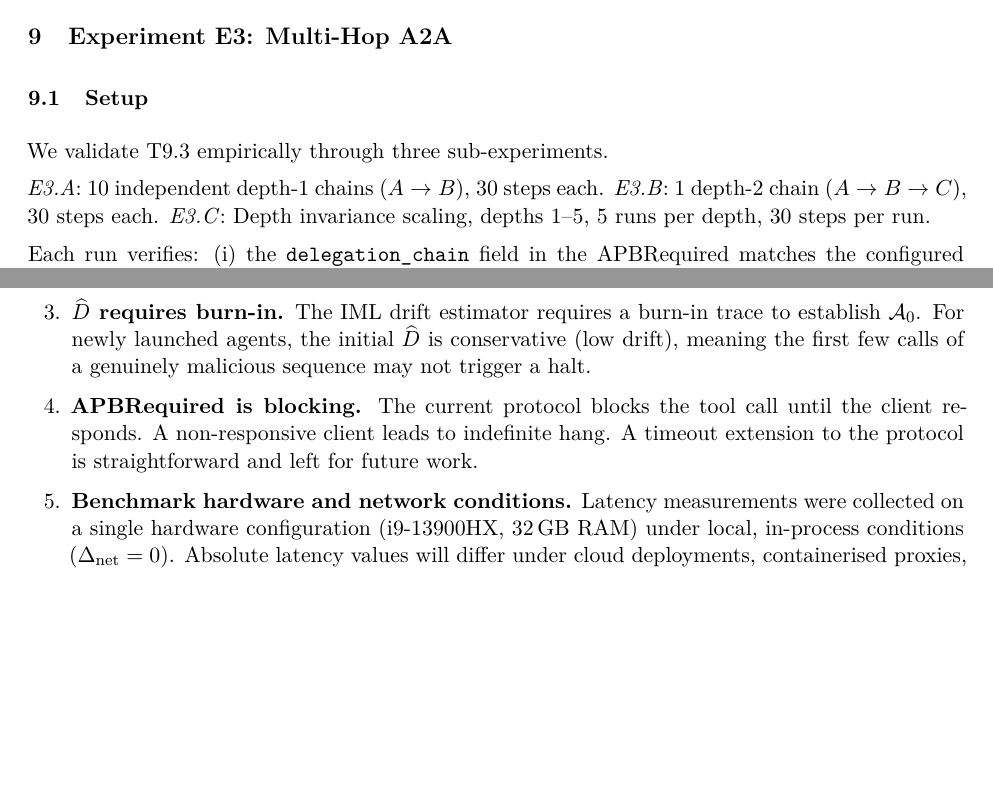
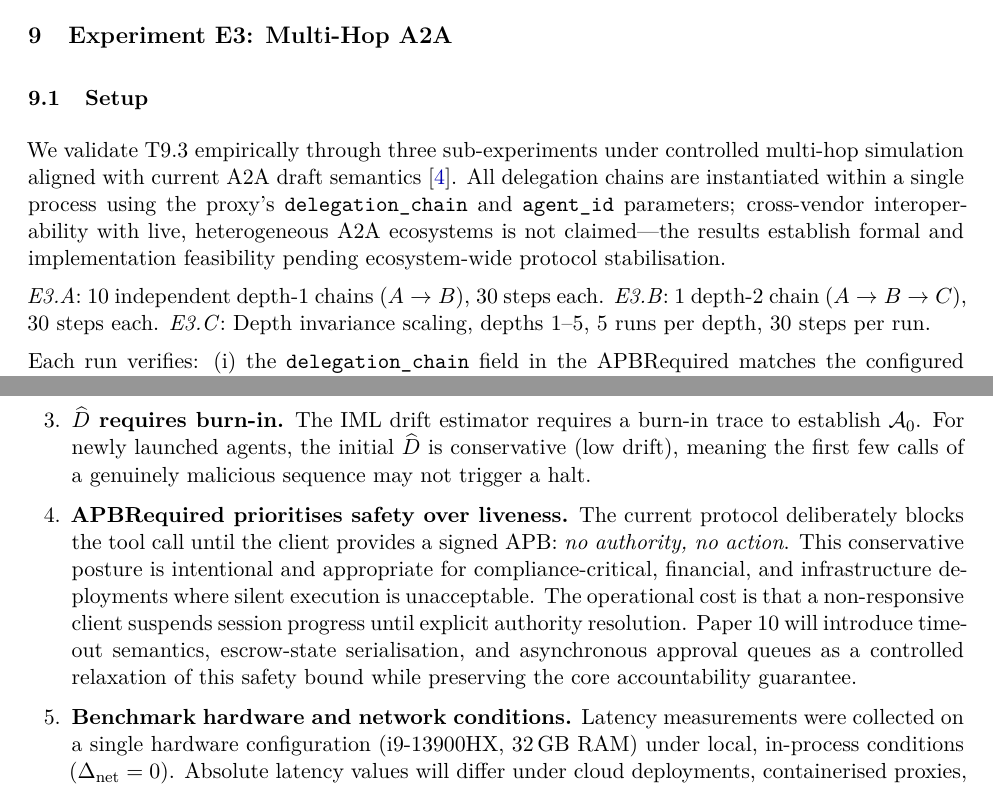
Before and after one commit to chelof100/mcp-governed-agents, a LaTeX paper (paper/main.tex): two parts of pages 13 and 19 of 21, joined at a grey line, cut so that both start at the same text, the shorter picture padded with empty space. Compiled offline with pdfLaTeX.

Commit message:
P9 paper: final pre-submit hardening (Perplexity + ChatGPT round 2)
T9.3 language hardened:
- E3 Setup: explicit "controlled multi-hop simulation aligned with
  current A2A draft semantics"; cross-vendor interoperability not
  claimed; "establishes formal and implementation feasibility
  pending ecosystem-wide protocol stabilisation"

APB blocking reframed as deliberate tradeoff:
- "prioritises safety over liveness" (no authority, no action)
- explicit domains: compliance, financial, infrastructure
- P10 positioned as controlled relaxation, not bug fix

PDF recompiled: 21 pages, 0 errors

Co-Authored-By: Claude Sonnet 4.6 <noreply@anthropic.com>

```diff
--- a/paper/main.tex
+++ b/paper/main.tex
@@ -973,7 +973,15 @@ are clearly distinguishable and correctly reported.
 
 \subsection{Setup}
 
-We validate T9.3 empirically through three sub-experiments.
+We validate T9.3 empirically through three sub-experiments under
+controlled multi-hop simulation aligned with current A2A draft
+semantics \citep{google2025a2a}. All delegation chains are
+instantiated within a single process using the proxy's
+\texttt{delegation\_chain} and \texttt{agent\_id} parameters;
+cross-vendor interoperability with live, heterogeneous A2A
+ecosystems is not claimed---the results establish formal and
+implementation feasibility pending ecosystem-wide protocol
+stabilisation.
 
 \emph{E3.A}: $10$ independent depth-1 chains ($A \to B$), $30$ steps each.
 \emph{E3.B}: $1$ depth-2 chain ($A \to B \to C$), $30$ steps each.
@@ -1276,11 +1284,18 @@ modifying the proxy architecture.
         $\Azero$. For newly launched agents, the initial $\Dhat$
         is conservative (low drift), meaning the first few calls
         of a genuinely malicious sequence may not trigger a halt.
-  \item \textbf{APBRequired is blocking.}
-        The current protocol blocks the tool call until the client
-        responds. A non-responsive client leads to indefinite hang.
-        A timeout extension to the protocol is straightforward and
-        left for future work.
+  \item \textbf{APBRequired prioritises safety over liveness.}
+        The current protocol deliberately blocks the tool call until
+        the client provides a signed APB: \emph{no authority, no
+        action}. This conservative posture is intentional and
+        appropriate for compliance-critical, financial, and
+        infrastructure deployments where silent execution is
+        unacceptable. The operational cost is that a non-responsive
+        client suspends session progress until explicit authority
+        resolution. Paper~10 will introduce timeout semantics,
+        escrow-state serialisation, and asynchronous approval queues
+        as a controlled relaxation of this safety bound while
+        preserving the core accountability guarantee.
   \item \textbf{Benchmark hardware and network conditions.}
         Latency measurements were collected on a single hardware
         configuration (i9-13900HX, 32\,GB RAM) under local,
```
Also changed, not shown: paper/main.pdf.
